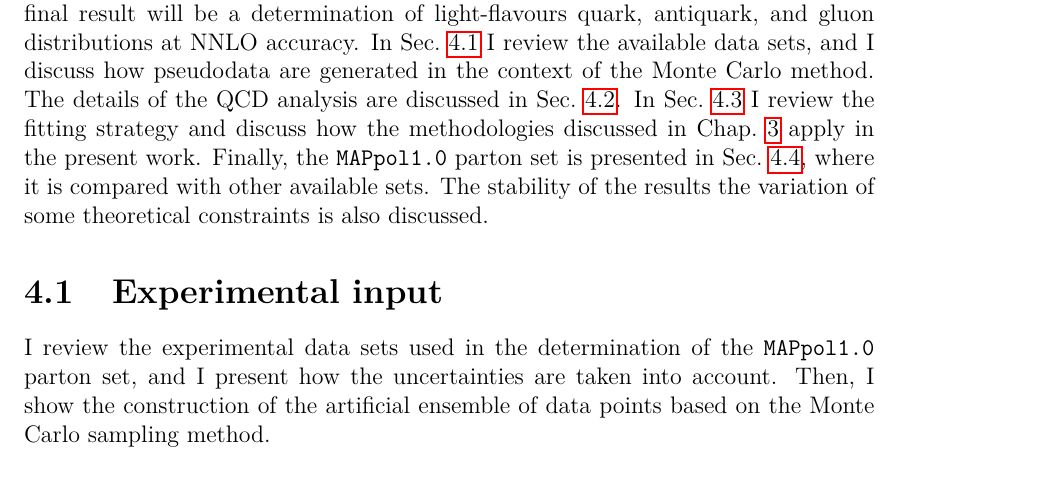
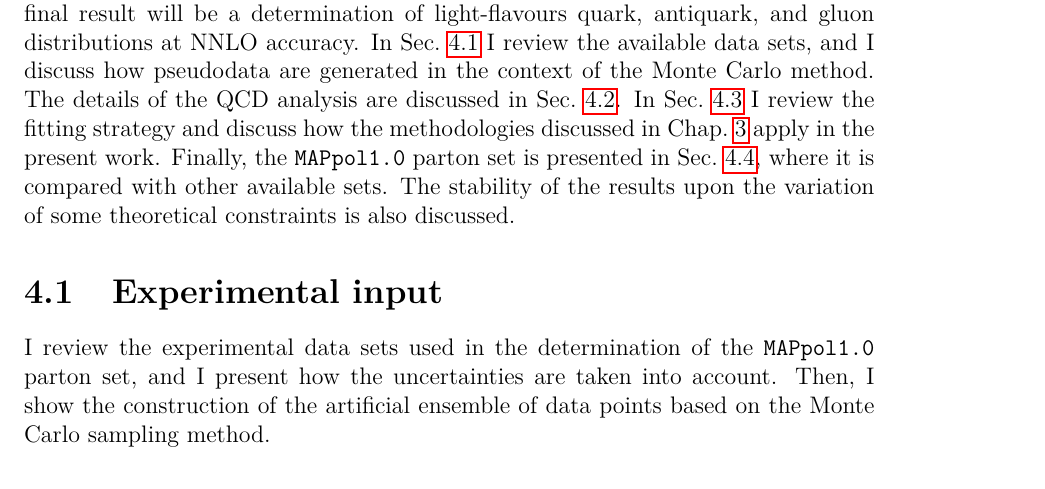
Before and after one commit to achiefa/Thesis, a LaTeX thesis (main.tex, which reads Chapters/Chapter_4/chapter_4.tex): part of page 43 of 71, cut so that both start at the same text. Compiled offline with pdfLaTeX.

Commit message:
Correction to chapter 4

```diff
--- a/Chapters/Chapter_4/chapter_4.tex
+++ b/Chapters/Chapter_4/chapter_4.tex
@@ -1,7 +1,7 @@
 \chapter{Polarised PDFs from DIS and SIDIS}
 \label{ch:4}
 
-In this Chapter, I present the first determination of polarised PDFs at next-to-next-to-leading order accuracy based on the MAP methodology, \texttt{MAPpol1.0}. The determination has been carried out including all available data from inclusive and semi-inclusive, neutral current, polarised DIS coming from different facilities. The final result will be a determination of light-flavours quark, antiquark, and gluon distributions at NNLO accuracy. In \secref{sec:4.1} I review the available data sets, and I discuss how pseudodata are generated in the context of the Monte Carlo method. The details of the QCD analysis are discussed in \secref{sec:4.2}. In \secref{sec:4.3} I review the fitting strategy and discuss how the methodologies discussed in \chapref{ch:3} apply in the present work. Finally, the \texttt{MAPpol1.0} parton set is presented in \secref{sec:4.4}, where it is compared with other available sets. The stability of the results the variation of some theoretical constraints is also discussed.
+In this Chapter, I present the first determination of polarised PDFs at next-to-next-to-leading order accuracy based on the MAP methodology, \texttt{MAPpol1.0}. The determination has been carried out including all available data from inclusive and semi-inclusive, neutral current, polarised DIS coming from different facilities. The final result will be a determination of light-flavours quark, antiquark, and gluon distributions at NNLO accuracy. In \secref{sec:4.1} I review the available data sets, and I discuss how pseudodata are generated in the context of the Monte Carlo method. The details of the QCD analysis are discussed in \secref{sec:4.2}. In \secref{sec:4.3} I review the fitting strategy and discuss how the methodologies discussed in \chapref{ch:3} apply in the present work. Finally, the \texttt{MAPpol1.0} parton set is presented in \secref{sec:4.4}, where it is compared with other available sets. The stability of the results upon the variation of some theoretical constraints is also discussed.
 
 \section{Experimental input}
 \label{sec:4.1}
```
